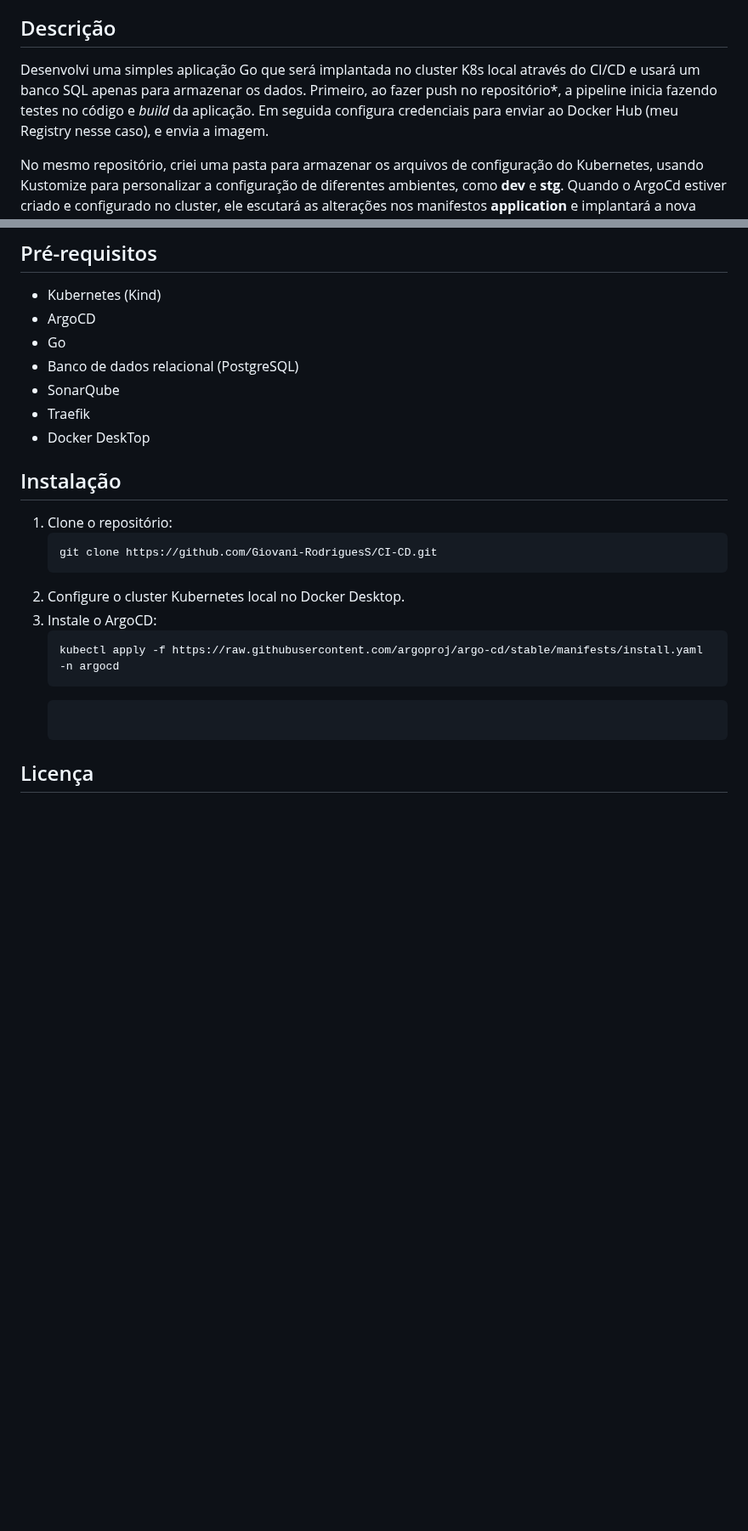
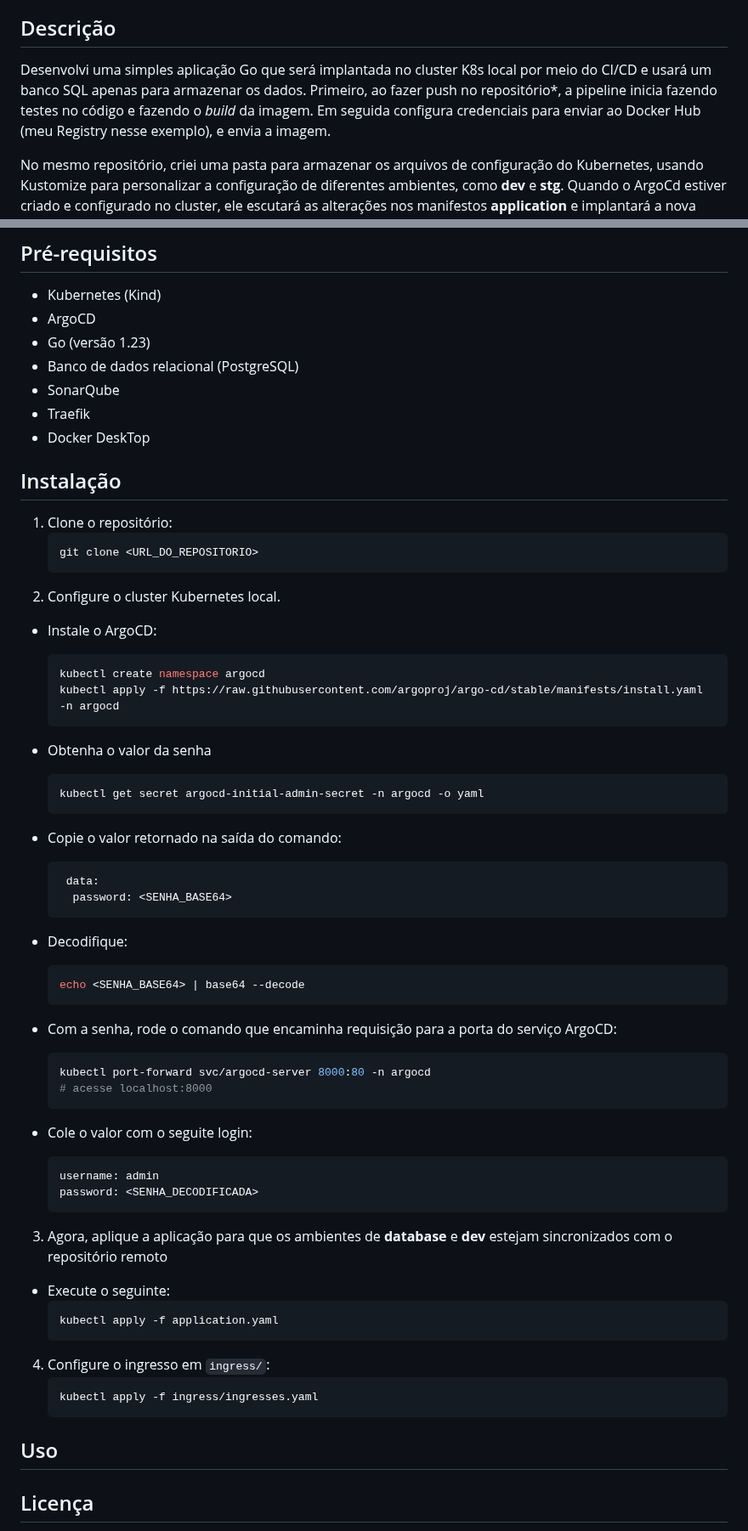
Before and after one commit to Giovani-RodriguesS/CI-CD, a Markdown page: README.md, 2 parts joined by grey strips. Shown at 85% size. GitHub-like rendering; blank space fills up the shorter version.

Commit message:
docs: updated readme

````diff
--- a/README.md
+++ b/README.md
@@ -5,7 +5,7 @@
 Este projeto tem como objetivo aprofundar meus estudos CI/CD de maneira prática implementando uma pipeline **CI/CD** utilizando de ferramentas como GitHub Actions, um cluster Kubernetes local e o ArgoCD para **GitOps**.
 
 ## Descrição
-Desenvolvi uma simples aplicação Go que será implantada no cluster K8s local através do CI/CD e usará um banco SQL apenas para armazenar os dados. Primeiro, ao fazer push no repositório*, a pipeline inicia fazendo testes no código e  *build* da aplicação. Em seguida configura credenciais para enviar ao Docker Hub (meu Registry nesse caso), e envia a imagem.
+Desenvolvi uma simples aplicação Go que será implantada no cluster K8s local por meio do CI/CD e usará um banco SQL apenas para armazenar os dados. Primeiro, ao fazer push no repositório*, a pipeline inicia fazendo testes no código e fazendo o *build* da imagem. Em seguida configura credenciais para enviar ao Docker Hub (meu Registry nesse exemplo), e envia a imagem.
 
 No mesmo repositório, criei uma pasta para armazenar os arquivos de configuração do Kubernetes, usando Kustomize para personalizar a configuração de diferentes ambientes, como **dev** e **stg**. Quando o ArgoCd estiver criado e configurado no cluster, ele escutará as alterações nos manifestos **application** e implantará a nova definição do cluster. Assim, implementei a técnica **GitOps** para gerenciamento do Kubernetes.
 
@@ -39,7 +39,7 @@ Além disso, busquei implementar um **Proxy Reverso** como ponto de entrada e pa
 
 - Kubernetes (Kind)
 - ArgoCD
-- Go
+- Go (versão 1.23)
 - Banco de dados relacional (PostgreSQL)
 - SonarQube
 - Traefik
@@ -49,14 +49,51 @@ Além disso, busquei implementar um **Proxy Reverso** como ponto de entrada e pa
 
 1. Clone o repositório:
    ```bash
-   git clone https://github.com/Giovani-RodriguesS/CI-CD.git
+   git clone <URL_DO_REPOSITORIO>
    ```
-2. Configure o cluster Kubernetes local no Docker Desktop.
-3. Instale o ArgoCD:
+2. Configure o cluster Kubernetes local.
+- Instale o ArgoCD:
    ```bash
+   kubectl create namespace argocd
    kubectl apply -f https://raw.githubusercontent.com/argoproj/argo-cd/stable/manifests/install.yaml -n argocd
    ```
+- Obtenha o valor da senha
+  ```bash
+  kubectl get secret argocd-initial-admin-secret -n argocd -o yaml
+  ```
+- Copie o valor retornado na saída do comando:
+  ```yaml
+   data:
+    password: <SENHA_BASE64>
+  ```
+
+- Decodifique:
+  ```bash
+  echo <SENHA_BASE64> | base64 --decode
+  ```
+- Com a senha, rode o comando que encaminha requisição para a porta do serviço ArgoCD:
+  ```bash
+  kubectl port-forward svc/argocd-server 8000:80 -n argocd
+  # acesse localhost:8000
+  ```
+
+- Cole o valor com o seguite login:
+  ```textplain
+  username: admin
+  password: <SENHA_DECODIFICADA>
+  ```
+
+3. Agora, aplique a aplicação para que os ambientes de **database** e **dev** estejam sincronizados com o repositório remoto
+- Execute o seguinte:
+  ```bash
+  kubectl apply -f application.yaml
+  ```
+
+4. Configure o ingresso em `ingress/`:
+   ```bash
+   kubectl apply -f ingress/ingresses.yaml
    ```
 
+## Uso
 ## Licença
 MIT
````
